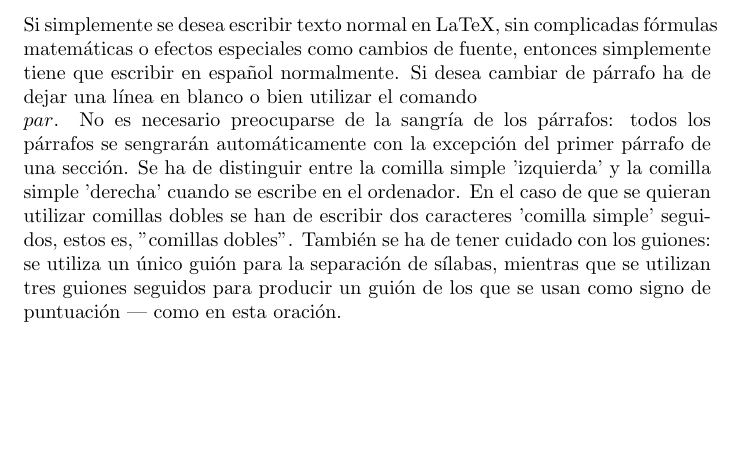
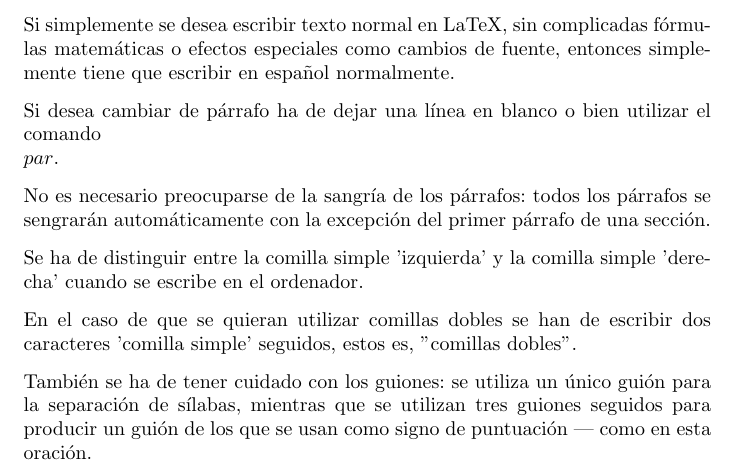
Before and after one commit to alu0100305241/prct03, a LaTeX letter (src/latex-src.tex): part of the page, cut so that both start at the same text, the shorter picture padded with empty space. Compiled offline with pdfLaTeX.

Commit message:
Estilo carta (letter)

```diff
--- a/src/latex-src.tex
+++ b/src/latex-src.tex
@@ -1,19 +1,26 @@
 \documentclass[a4paper,10pt]{letter}
+\usepackage[utf8]{inputenc}
+\usepackage[spanish]{babel}
 \begin{document}
 Si simplemente se desea escribir texto normal en LaTeX,
 sin complicadas fórmulas matemáticas o efectos especiales
 como cambios de fuente, entonces simplemente tiene que escribir
 en español normalmente.
+\par
 Si desea cambiar de párrafo ha de dejar una línea en blanco o bien
 utilizar el comando $\\par$.
+\par
 No es necesario preocuparse de la sangría de los párrafos:
 todos los párrafos se sengrarán automáticamente con la excepción
 del primer párrafo de una sección.
+
 Se ha de distinguir entre la comilla simple 'izquierda'
 y la comilla simple 'derecha' cuando se escribe en el ordenador.
+
 En el caso de que se quieran utilizar comillas dobles se han de
 escribir dos caracteres 'comilla simple' seguidos, estos es,
 ''comillas dobles''.
+
 También se ha de tener cuidado con los guiones: se utiliza un único
 guión para la separación de sílabas, mientras que se utilizan
 tres guiones seguidos para producir un guión de los que se usan
```
Also changed, not shown: 4 other files.
